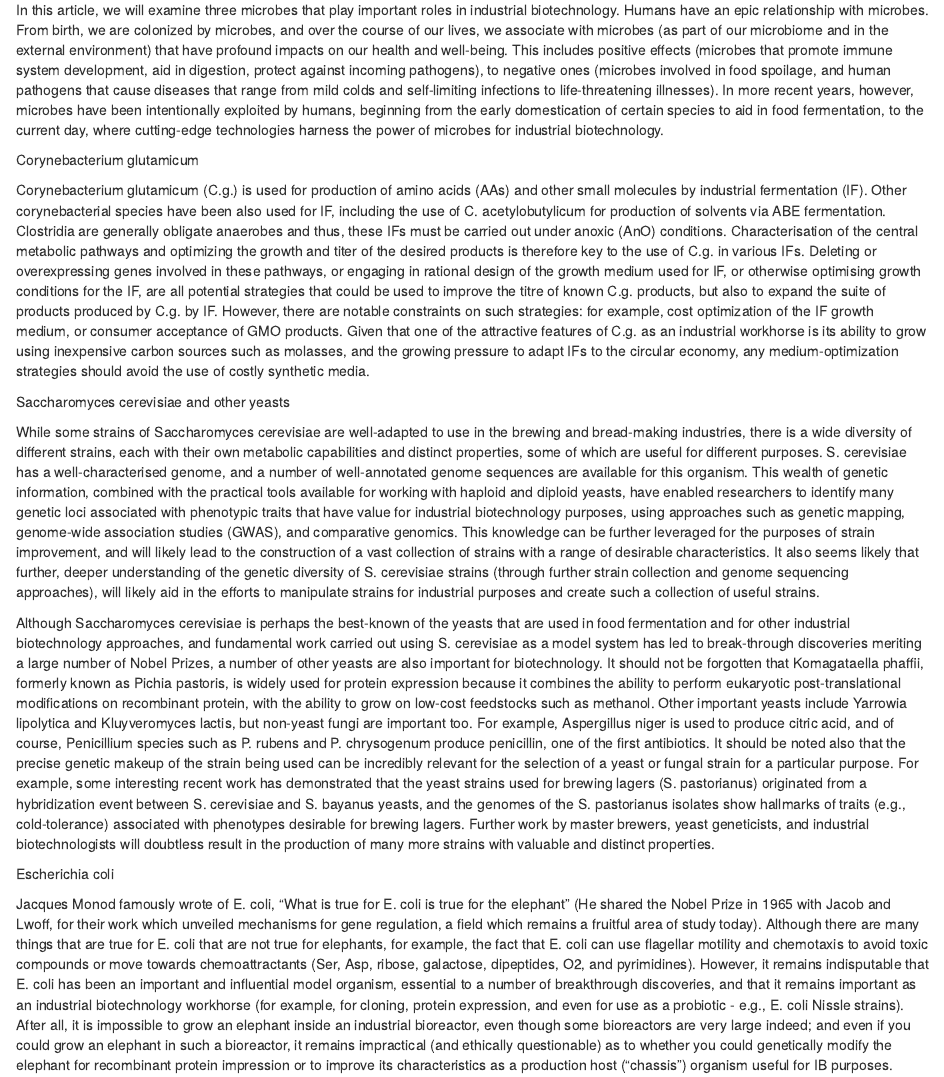
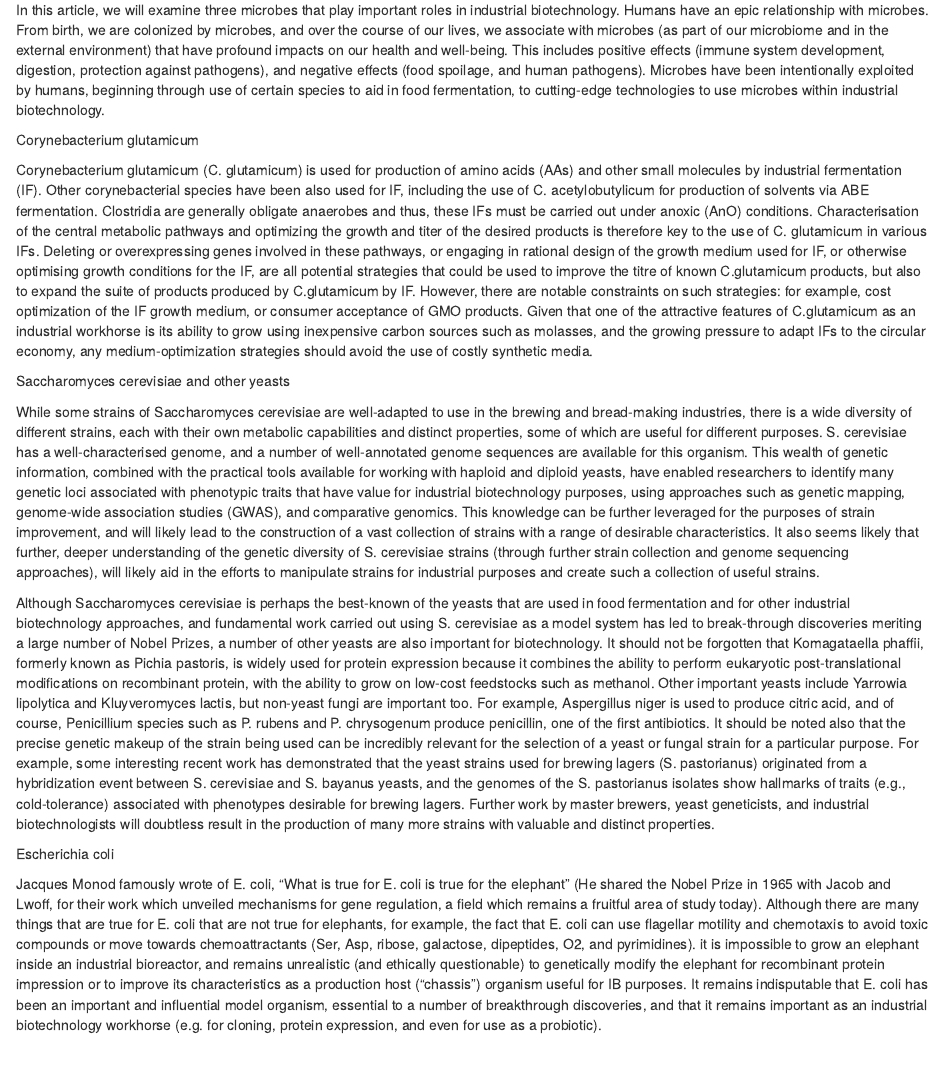
Before and after one commit to Matthew-strath26/Matthew, an R Markdown document (WritingExercises/WritingExercise04.Rmd): the page in a window 1100 px wide, from 600 px down. Rendered offline with R 4.5, knitr and Pandoc, with nearby package versions.

Commit message:
Improve clarity and consistency in microbial descriptions
Refine language for clarity and consistency in descriptions of microbes and their industrial applications.

```diff
--- a/WritingExercises/WritingExercise04.Rmd
+++ b/WritingExercises/WritingExercise04.Rmd
@@ -29,18 +29,18 @@ Introduction
 In this article, we will examine three microbes that play important roles in industrial biotechnology.
 Humans have an epic relationship with microbes.
 From birth, we are colonized by microbes, and over the course of our lives, we associate with microbes (as part of our microbiome and in the external environment) that have profound impacts on our health and well-being.
-This includes positive effects (microbes that promote immune system development, aid in digestion, protect against incoming pathogens), to negative ones (microbes involved in food spoilage, and human pathogens that cause diseases that range from mild colds and self-limiting infections to life-threatening illnesses).
-In more recent years, however, microbes have been intentionally exploited by humans, beginning from the early domestication of certain species to aid in food fermentation, to the current day, where cutting-edge technologies harness the power of microbes for industrial biotechnology.
+This includes positive effects (immune system development, digestion, protection against pathogens), and negative effects (food spoilage, and human pathogens).
+Microbes have been intentionally exploited by humans, beginning through use of certain species to aid in food fermentation, to cutting-edge technologies to use microbes within industrial biotechnology.
 
 
 Corynebacterium glutamicum
 
-Corynebacterium glutamicum (C.g.) is used for production of amino acids (AAs) and other small molecules by industrial fermentation (IF).
+Corynebacterium glutamicum (C. glutamicum) is used for production of amino acids (AAs) and other small molecules by industrial fermentation (IF).
 Other corynebacterial species have been also used for IF, including the use of C. acetylobutylicum for production of solvents via ABE fermentation. Clostridia are generally obligate anaerobes and thus, these IFs must be carried out under anoxic (AnO) conditions.
-Characterisation of the central metabolic pathways and optimizing the growth and titer of the desired products is therefore key to the use of C.g. in various IFs.
-Deleting or overexpressing genes involved in these pathways, or engaging in rational design of the growth medium used for IF, or otherwise optimising growth conditions for the IF, are all potential strategies that could be used to improve the titre of known C.g. products, but also to expand the suite of products produced by C.g. by IF.
+Characterisation of the central metabolic pathways and optimizing the growth and titer of the desired products is therefore key to the use of C. glutamicum in various IFs.
+Deleting or overexpressing genes involved in these pathways, or engaging in rational design of the growth medium used for IF, or otherwise optimising growth conditions for the IF, are all potential strategies that could be used to improve the titre of known C.glutamicum products, but also to expand the suite of products produced by C.glutamicum by IF.
 However, there are notable constraints on such strategies: for example, cost optimization of the IF growth medium, or consumer acceptance of GMO products.
-Given that one of the attractive features of C.g. as an industrial workhorse is its ability to grow using inexpensive carbon sources such as molasses, and the growing pressure to adapt IFs to the circular economy, any medium-optimization strategies should avoid the use of costly synthetic media.
+Given that one of the attractive features of C.glutamicum as an industrial workhorse is its ability to grow using inexpensive carbon sources such as molasses, and the growing pressure to adapt IFs to the circular economy, any medium-optimization strategies should avoid the use of costly synthetic media.
 
 
 Saccharomyces cerevisiae and other yeasts
@@ -65,5 +65,5 @@ Escherichia coli
 
 Jacques Monod famously wrote of E. coli, "What is true for E. coli is true for the elephant" (He shared the Nobel Prize in 1965 with Jacob and Lwoff, for their work which unveiled mechanisms for gene regulation, a field which remains a fruitful area of study today).
 Although there are many things that are true for E. coli that are not true for elephants, for example, the fact that E. coli can use flagellar motility and chemotaxis to avoid toxic compounds or move towards chemoattractants (Ser, Asp, ribose, galactose, dipeptides, O2, and pyrimidines).
-However, it remains indisputable that E. coli has been an important and influential model organism, essential to a number of breakthrough discoveries, and that it remains important as an industrial biotechnology workhorse (for example, for cloning, protein expression, and even for use as a probiotic - e.g., E. coli Nissle strains).
-After all, it is impossible to grow an elephant inside an industrial bioreactor, even though some bioreactors are very large indeed; and even if you could grow an elephant in such a bioreactor, it remains impractical (and ethically questionable) as to whether you could genetically modify the elephant for recombinant protein impression or to improve its characteristics as a production host ("chassis") organism useful for IB purposes.
+it is impossible to grow an elephant inside an industrial bioreactor, and remains unrealistic (and ethically questionable) to genetically modify the elephant for recombinant protein impression or to improve its characteristics as a production host ("chassis") organism useful for IB purposes.
+It remains indisputable that E. coli has been an important and influential model organism, essential to a number of breakthrough discoveries, and that it remains important as an industrial biotechnology workhorse (e.g. for cloning, protein expression, and even for use as a probiotic).
```
